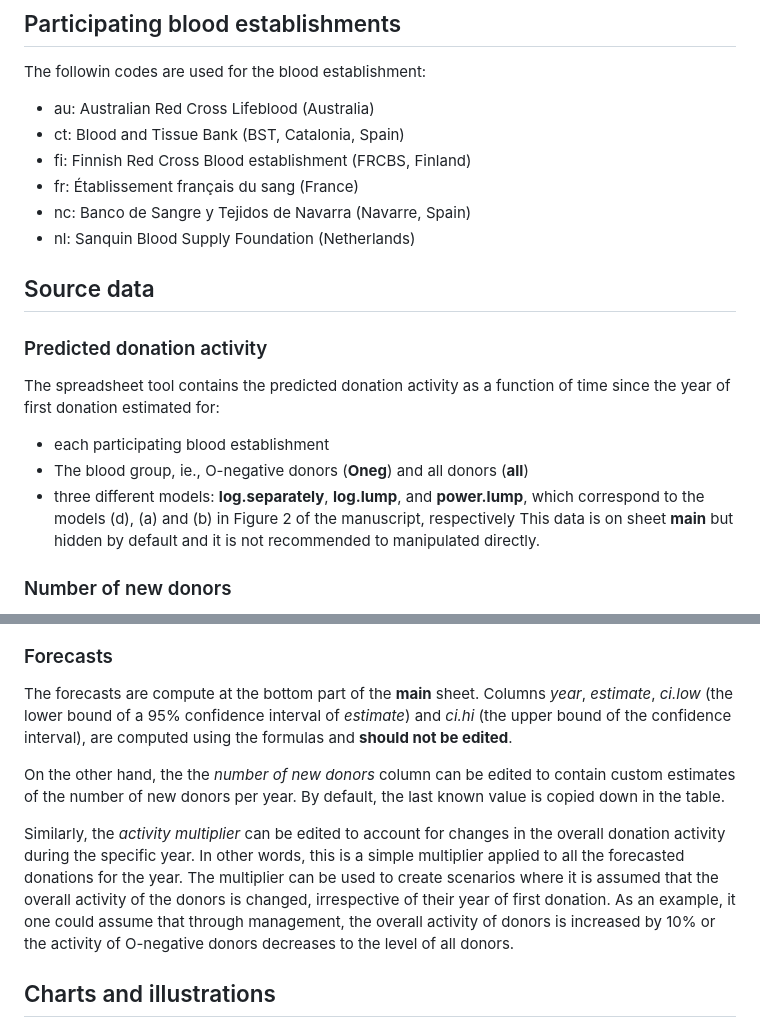
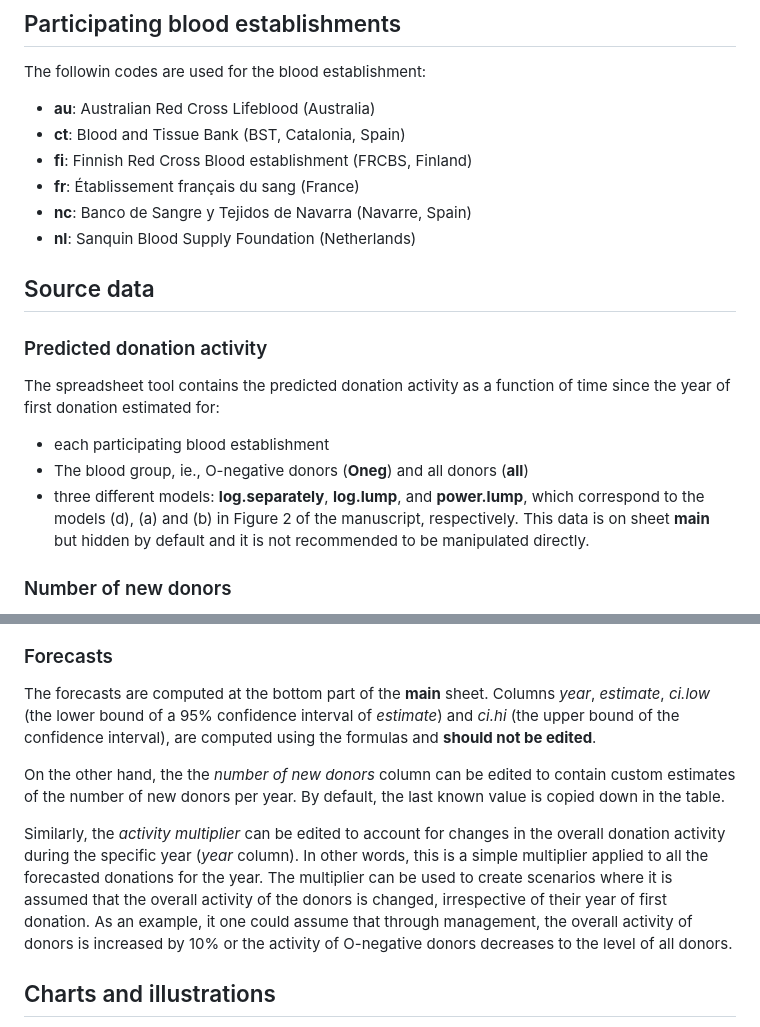
Before and after one commit to FRCBS/donor-recruitment-prediction, a Markdown page: README.md, 2 parts joined by grey strips. Rendered like a GitHub page.

Commit message:
minor fixes to the spreadsheet tool description

```diff
--- a/README.md
+++ b/README.md
@@ -4,20 +4,20 @@ Code for predicting future donation amounts with from historical donation data.
 # Spreadsheet tool
 ## Participating blood establishments
 The followin codes are used for the blood establishment:
-- au: Australian Red Cross Lifeblood (Australia)
-- ct: Blood and Tissue Bank (BST, Catalonia, Spain)
-- fi: Finnish Red Cross Blood establishment (FRCBS, Finland)
-- fr: Établissement français du sang (France)
-- nc: Banco de Sangre y Tejidos de Navarra (Navarre, Spain)
-- nl: Sanquin Blood Supply Foundation (Netherlands)
+- **au**: Australian Red Cross Lifeblood (Australia)
+- **ct**: Blood and Tissue Bank (BST, Catalonia, Spain)
+- **fi**: Finnish Red Cross Blood establishment (FRCBS, Finland)
+- **fr**: Établissement français du sang (France)
+- **nc**: Banco de Sangre y Tejidos de Navarra (Navarre, Spain)
+- **nl**: Sanquin Blood Supply Foundation (Netherlands)
 
 ## Source data
 ### Predicted donation activity
 The spreadsheet tool contains the predicted donation activity as a function of time since the year of first donation estimated for:
 - each participating blood establishment
 - The blood group, ie., O-negative donors (**Oneg**) and all donors (**all**)
-- three different models: **log.separately**, **log.lump**, and **power.lump**, which correspond to the models (d), (a) and (b) in Figure 2 of the manuscript, respectively
-This data is on sheet **main** but hidden by default and it is not recommended to manipulated directly.
+- three different models: **log.separately**, **log.lump**, and **power.lump**, which correspond to the models (d), (a) and (b) in Figure 2 of the manuscript, respectively.
+This data is on sheet **main** but hidden by default and it is not recommended to be manipulated directly.
 ### Number of new donors
 The sheet **nr of new donors** contains the number of new donors per blood establishment and year. This sheet is protected by default and it is not recommended to be edited. Formulas on sheet **main** (column *number of new donors*) link to this data based on the selections made in the paremeters section of that sheet.
 ### Coefficients
@@ -50,11 +51,11 @@ For the new donors, the parameters are:
 
 ### Forecasts
 
-The forecasts are compute at the bottom part of the **main** sheet. Columns *year*, *estimate*, *ci.low* (the lower bound of a 95% confidence interval of *estimate*) and *ci.hi* (the upper bound of the confidence interval), are computed using the formulas and **should not be edited**.
+The forecasts are computed at the bottom part of the **main** sheet. Columns *year*, *estimate*, *ci.low* (the lower bound of a 95% confidence interval of *estimate*) and *ci.hi* (the upper bound of the confidence interval), are computed using the formulas and **should not be edited**.
 
 On the other hand, the the *number of new donors* column can be edited to contain custom estimates of the number of new donors per year. By default, the last known value is copied down in the table.
 
-Similarly, the *activity multiplier* can be edited to account for changes in the overall donation activity during the specific year. In other words, this is a simple multiplier applied to all the forecasted donations for the year. The multiplier can be used to create scenarios where it is assumed that the overall activity of the donors is changed, irrespective of their year of first donation. As an example, it one could assume that through management, the overall activity of donors is increased by 10% or the activity of O-negative donors decreases to the level of all donors.
+Similarly, the *activity multiplier* can be edited to account for changes in the overall donation activity during the specific year (*year* column). In other words, this is a simple multiplier applied to all the forecasted donations for the year. The multiplier can be used to create scenarios where it is assumed that the overall activity of the donors is changed, irrespective of their year of first donation. As an example, it one could assume that through management, the overall activity of donors is increased by 10% or the activity of O-negative donors decreases to the level of all donors.
 
 ## Charts and illustrations
 No charts or custom analysis are included by default, but these can freely added using the standard Excel functionality.
```
Also changed, not shown: other parts of README.md (+2 -1 lines).
